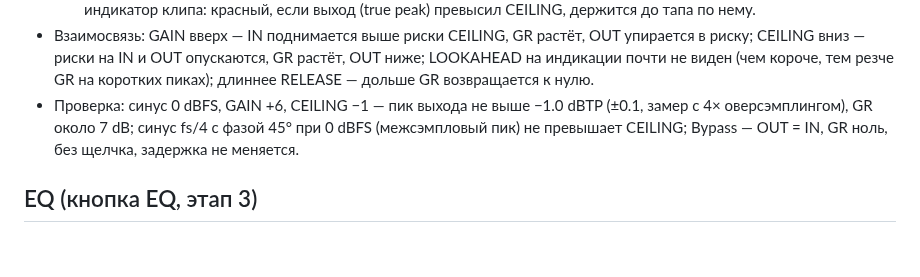
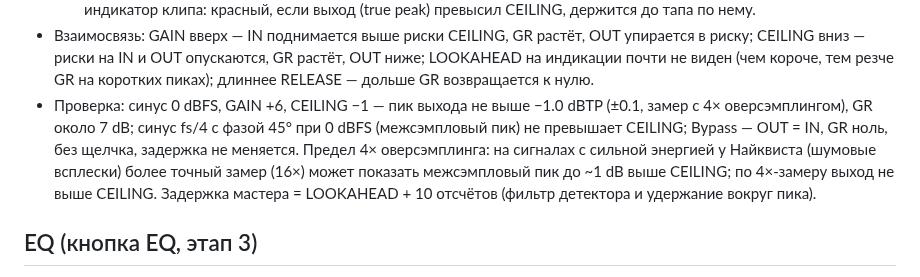
Before and after one commit to djPtrvch/JAMbo, a Markdown page: CLAUDE.md, the part around the change. GitHub-like rendering; blank space fills up the shorter version.

Commit message:
CLAUDE.md: limiter true-peak accuracy and latency note
Co-Authored-By: Claude Opus 5.5 <noreply@anthropic.com>
Claude-Session: https://claude.ai/code/session_01389q7TZRwxAQ6XscjwVFaL

```diff
--- a/CLAUDE.md
+++ b/CLAUDE.md
@@ -195,7 +195,7 @@
   - GR (посередине) — лимитирование, шкала 0…−12 dB, растёт сверху вниз от нулевой линии, всегда оранжевый; рядом числом пик GR за 1.5 с («-2.4 dB»); больше 12 dB — нижний сегмент мигает.
   - OUT — уровень на выходе, шкала −30…0 dB, цвета как у IN, тонкая белая риска на уровне CEILING; над столбцом индикатор клипа: красный, если выход (true peak) превысил CEILING, держится до тапа по нему.
 - Взаимосвязь: GAIN вверх — IN поднимается выше риски CEILING, GR растёт, OUT упирается в риску; CEILING вниз — риски на IN и OUT опускаются, GR растёт, OUT ниже; LOOKAHEAD на индикации почти не виден (чем короче, тем резче GR на коротких пиках); длиннее RELEASE — дольше GR возвращается к нулю.
-- Проверка: синус 0 dBFS, GAIN +6, CEILING −1 — пик выхода не выше −1.0 dBTP (±0.1, замер с 4× оверсэмплингом), GR около 7 dB; синус fs/4 с фазой 45° при 0 dBFS (межсэмпловый пик) не превышает CEILING; Bypass — OUT = IN, GR ноль, без щелчка, задержка не меняется.
+- Проверка: синус 0 dBFS, GAIN +6, CEILING −1 — пик выхода не выше −1.0 dBTP (±0.1, замер с 4× оверсэмплингом), GR около 7 dB; синус fs/4 с фазой 45° при 0 dBFS (межсэмпловый пик) не превышает CEILING; Bypass — OUT = IN, GR ноль, без щелчка, задержка не меняется. Предел 4× оверсэмплинга: на сигналах с сильной энергией у Найквиста (шумовые всплески) более точный замер (16×) может показать межсэмпловый пик до ~1 dB выше CEILING; по 4×-замеру выход не выше CEILING. Задержка мастера = LOOKAHEAD + 10 отсчётов (фильтр детектора и удержание вокруг пика).
 
 ## EQ (кнопка EQ, этап 3)
 - Кнопка EQ справа от PATTERNS переключает центр экрана на графический эквалайзер: от левого края до края миниатюр страниц, справа остаётся измеритель уровня с LUFS (повторное нажатие — обратно; PATTERNS и EQ не открыты одновременно). Показывает EQ выбранной дорожки, при MIX и MST — мастера. EQ у каждой дорожки и у мастера; на дорожке — до эффектов, на мастере — до компрессора.
```
